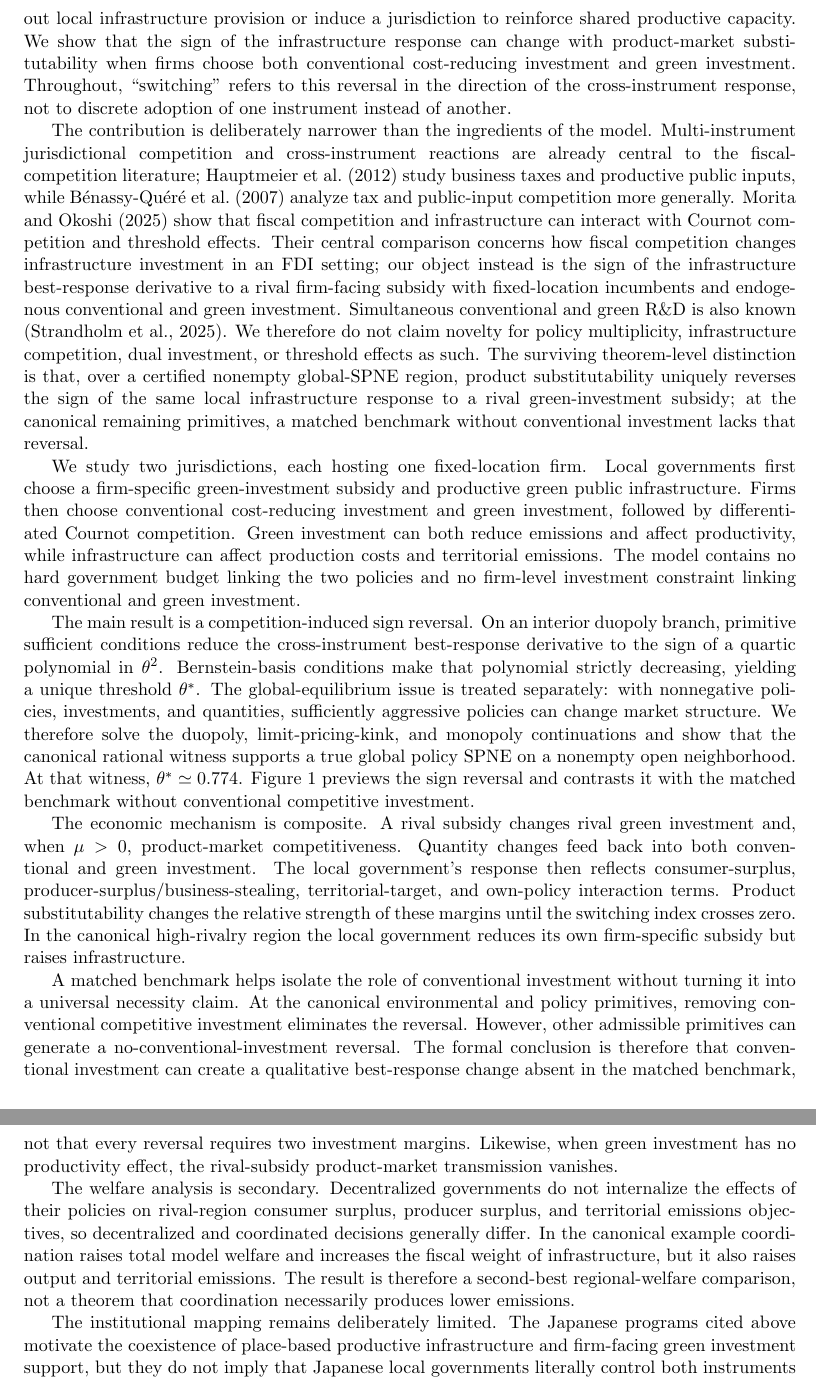
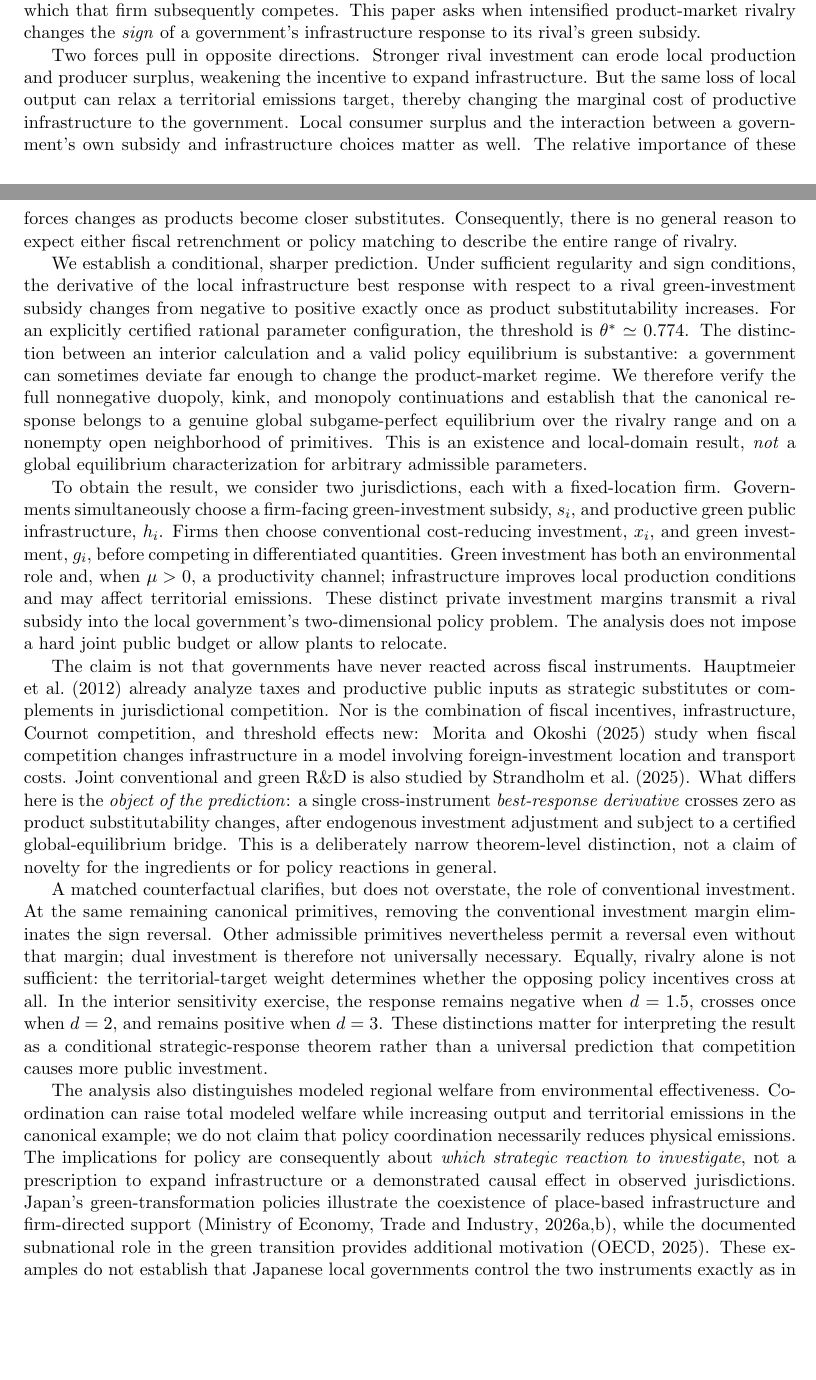
Before and after one commit to ryotamatsuki/strategic-local-green-policy-competition, a LaTeX paper (main.tex, which reads sections/introduction.tex): two parts of pages 2 and 3 of 24 before the commit and two parts of pages 1 and 2 of 24 after it, joined at a grey line, cut at the place of the change, the shorter picture padded with empty space. Compiled offline with pdfLaTeX.

Commit message:
Stage 10B rewrite: question-first abstract and Introduction with bounded theorem claims

```diff
--- a/sections/introduction.tex
+++ b/sections/introduction.tex
@@ -1,23 +1,18 @@
 \section{Introduction}
 \label{sec:introduction}
 
-Green industrial policy is increasingly place based. Governments can support firm-level decarbonizing investment, and policy packages can also include shared inputs---clean-power access, utility networks, ports, industrial land, grid capacity, and related infrastructure---that affect local production conditions. Japan's GX Strategic Area framework illustrates this policy architecture by combining place-based industrial-cluster and infrastructure measures with a separate firm-facing investment-support channel \citep{METIGX2026,METIGXSubsidy2026}. Subnational decarbonization objectives can also be policy relevant; the OECD documents a substantial subnational role in Japan's green transition \citep{OECDJapan2025}. These choices operate in markets where firms compete across jurisdictional boundaries. A policy adopted in one region can therefore change not only emissions and local investment, but also the product-market position of firms located elsewhere.
+Suppose one jurisdiction expands subsidies for firms' green investment. A neighboring government could respond by reducing its own productive infrastructure, because its firms now face a stronger competitor, or by investing more in shared productive capacity to defend their position. Even the direction of that response is not obvious. The difficulty is particularly acute when infrastructure and firm-specific subsidies operate through different margins of the same product market. A rival policy may change not only the profitability of an incumbent but also the investments through which that firm subsequently competes. This paper asks when intensified product-market rivalry changes the \emph{sign} of a government's infrastructure response to its rival's green subsidy.
 
-This raises a cross-instrument public-finance question. Suppose a rival jurisdiction increases firm-facing green support. Should a local government match that support, retreat, or respond through a different instrument? The distinction matters because a rival subsidy may either crowd out local infrastructure provision or induce a jurisdiction to reinforce shared productive capacity. We show that the sign of the infrastructure response can change with product-market substitutability when firms choose both conventional cost-reducing investment and green investment. Throughout, ``switching'' refers to this reversal in the direction of the cross-instrument response, not to discrete adoption of one instrument instead of another.
+Two forces pull in opposite directions. Stronger rival investment can erode local production and producer surplus, weakening the incentive to expand infrastructure. But the same loss of local output can relax a territorial emissions target, thereby changing the marginal cost of productive infrastructure to the government. Local consumer surplus and the interaction between a government's own subsidy and infrastructure choices matter as well. The relative importance of these forces changes as products become closer substitutes. Consequently, there is no general reason to expect either fiscal retrenchment or policy matching to describe the entire range of rivalry.
 
-The contribution is deliberately narrower than the ingredients of the model. Multi-instrument jurisdictional competition and cross-instrument reactions are already central to the fiscal-competition literature; \citet{HauptmeierMittermaierRincke2012} study business taxes and productive public inputs, while \citet{BenassyQuereGobalrajaTrannoy2007} analyze tax and public-input competition more generally. \citet{MoritaOkoshi2025} show that fiscal competition and infrastructure can interact with Cournot competition and threshold effects. Their central comparison concerns how fiscal competition changes infrastructure investment in an FDI setting; our object instead is the sign of the infrastructure best-response derivative to a rival firm-facing subsidy with fixed-location incumbents and endogenous conventional and green investment. Simultaneous conventional and green R\&D is also known \citep{StrandholmEspinolaMunoz2025}. We therefore do not claim novelty for policy multiplicity, infrastructure competition, dual investment, or threshold effects as such. The surviving theorem-level distinction is that, over a certified nonempty global-SPNE region, product substitutability uniquely reverses the sign of the same local infrastructure response to a rival green-investment subsidy; at the canonical remaining primitives, a matched benchmark without conventional investment lacks that reversal.
+We establish a conditional, sharper prediction. Under sufficient regularity and sign conditions, the derivative of the local infrastructure best response with respect to a rival green-investment subsidy changes from negative to positive exactly once as product substitutability increases. For an explicitly certified rational parameter configuration, the threshold is $\theta^*\simeq0.774$. The distinction between an interior calculation and a valid policy equilibrium is substantive: a government can sometimes deviate far enough to change the product-market regime. We therefore verify the full nonnegative duopoly, kink, and monopoly continuations and establish that the canonical response belongs to a genuine global subgame-perfect equilibrium over the rivalry range and on a nonempty open neighborhood of primitives. This is an existence and local-domain result, \emph{not} a global equilibrium characterization for arbitrary admissible parameters.
 
-We study two jurisdictions, each hosting one fixed-location firm. Local governments first choose a firm-specific green-investment subsidy and productive green public infrastructure. Firms then choose conventional cost-reducing investment and green investment, followed by differentiated Cournot competition. Green investment can both reduce emissions and affect productivity, while infrastructure can affect production costs and territorial emissions. The model contains no hard government budget linking the two policies and no firm-level investment constraint linking conventional and green investment.
+To obtain the result, we consider two jurisdictions, each with a fixed-location firm. Governments simultaneously choose a firm-facing green-investment subsidy, $s_i$, and productive green public infrastructure, $h_i$. Firms then choose conventional cost-reducing investment, $x_i$, and green investment, $g_i$, before competing in differentiated quantities. Green investment has both an environmental role and, when $\mu>0$, a productivity channel; infrastructure improves local production conditions and may affect territorial emissions. These distinct private investment margins transmit a rival subsidy into the local government's two-dimensional policy problem. The analysis does not impose a hard joint public budget or allow plants to relocate.
 
-The main result is a competition-induced sign reversal. On an interior duopoly branch, primitive sufficient conditions reduce the cross-instrument best-response derivative to the sign of a quartic polynomial in $\theta^2$. Bernstein-basis conditions make that polynomial strictly decreasing, yielding a unique threshold $\theta^*$. The global-equilibrium issue is treated separately: with nonnegative policies, investments, and quantities, sufficiently aggressive policies can change market structure. We therefore solve the duopoly, limit-pricing-kink, and monopoly continuations and show that the canonical rational witness supports a true global policy SPNE on a nonempty open neighborhood. At that witness, $\theta^*\simeq0.774$.
-Figure~\ref{fig:threshold-response} previews the sign reversal and contrasts it with the matched benchmark without conventional competitive investment.
+The claim is not that governments have never reacted across fiscal instruments. \citet{HauptmeierMittermaierRincke2012} already analyze taxes and productive public inputs as strategic substitutes or complements in jurisdictional competition. Nor is the combination of fiscal incentives, infrastructure, Cournot competition, and threshold effects new: \citet{MoritaOkoshi2025} study when fiscal competition changes infrastructure in a model involving foreign-investment location and transport costs. Joint conventional and green R\&D is also studied by \citet{StrandholmEspinolaMunoz2025}. What differs here is the \emph{object of the prediction}: a single cross-instrument \emph{best-response derivative} crosses zero as product substitutability changes, after endogenous investment adjustment and subject to a certified global-equilibrium bridge. This is a deliberately narrow theorem-level distinction, not a claim of novelty for the ingredients or for policy reactions in general.
 
-The economic mechanism is composite. A rival subsidy changes rival green investment and, when $\mu>0$, product-market competitiveness. Quantity changes feed back into both conventional and green investment. The local government's response then reflects consumer-surplus, producer-surplus/business-stealing, territorial-target, and own-policy interaction terms. Product substitutability changes the relative strength of these margins until the switching index crosses zero. In the canonical high-rivalry region the local government reduces its own firm-specific subsidy but raises infrastructure.
+A matched counterfactual clarifies, but does not overstate, the role of conventional investment. At the same remaining canonical primitives, removing the conventional investment margin eliminates the sign reversal. Other admissible primitives nevertheless permit a reversal even without that margin; dual investment is therefore not universally necessary. Equally, rivalry alone is not sufficient: the territorial-target weight determines whether the opposing policy incentives cross at all. In the interior sensitivity exercise, the response remains negative when $d=1.5$, crosses once when $d=2$, and remains positive when $d=3$. These distinctions matter for interpreting the result as a conditional strategic-response theorem rather than a universal prediction that competition causes more public investment.
 
-A matched benchmark helps isolate the role of conventional investment without turning it into a universal necessity claim. At the canonical environmental and policy primitives, removing conventional competitive investment eliminates the reversal. However, other admissible primitives can generate a no-conventional-investment reversal. The formal conclusion is therefore that conventional investment can create a qualitative best-response change absent in the matched benchmark, not that every reversal requires two investment margins. Likewise, when green investment has no productivity effect, the rival-subsidy product-market transmission vanishes.
+The analysis also distinguishes modeled regional welfare from environmental effectiveness. Coordination can raise total modeled welfare while increasing output and territorial emissions in the canonical example; we do not claim that policy coordination necessarily reduces physical emissions. The implications for policy are consequently about \emph{which strategic reaction to investigate}, not a prescription to expand infrastructure or a demonstrated causal effect in observed jurisdictions. Japan's green-transformation policies illustrate the coexistence of place-based infrastructure and firm-directed support \citep{METIGX2026,METIGXSubsidy2026}, while the documented subnational role in the green transition provides additional motivation \citep{OECDJapan2025}. These examples do not establish that Japanese local governments control the two instruments exactly as in this stylized game.
 
-The welfare analysis is secondary. Decentralized governments do not internalize the effects of their policies on rival-region consumer surplus, producer surplus, and territorial emissions objectives, so decentralized and coordinated decisions generally differ. In the canonical example coordination raises total model welfare and increases the fiscal weight of infrastructure, but it also raises output and territorial emissions. The result is therefore a second-best regional-welfare comparison, not a theorem that coordination necessarily produces lower emissions.
-
-The institutional mapping remains deliberately limited. The Japanese programs cited above motivate the coexistence of place-based productive infrastructure and firm-facing green investment support, but they do not imply that Japanese local governments literally control both instruments as specified here. The model is a stylized interjurisdictional-policy game rather than a literal mapping of legal authority or financing incidence.
-
-The remainder of the paper proceeds as follows. Section~\ref{sec:model} presents the model and action sets. Section~\ref{sec:equilibrium} solves the interior and boundary continuations. Section~\ref{sec:results} derives the switching threshold and matched benchmark. Section~\ref{sec:welfare} studies coordination. Section~\ref{sec:robustness} considers differentiated Bertrand competition and partial local ownership. Section~\ref{sec:institutional} develops empirical predictions and the institutional mapping. Section~\ref{sec:literature} places the result in the related literature, and the final sections discuss scope and conclude.
+Section~\ref{sec:model} sets out the staged game, and Section~\ref{sec:equilibrium} distinguishes interior and boundary continuations. Section~\ref{sec:results} derives the sign threshold, global-equilibrium certificate, and matched benchmark. Sections~\ref{sec:welfare}--\ref{sec:robustness} examine the welfare interpretation and scope restrictions. The institutional and literature comparisons follow in Sections~\ref{sec:institutional}--\ref{sec:literature}, before the Discussion and Conclusion.
```
